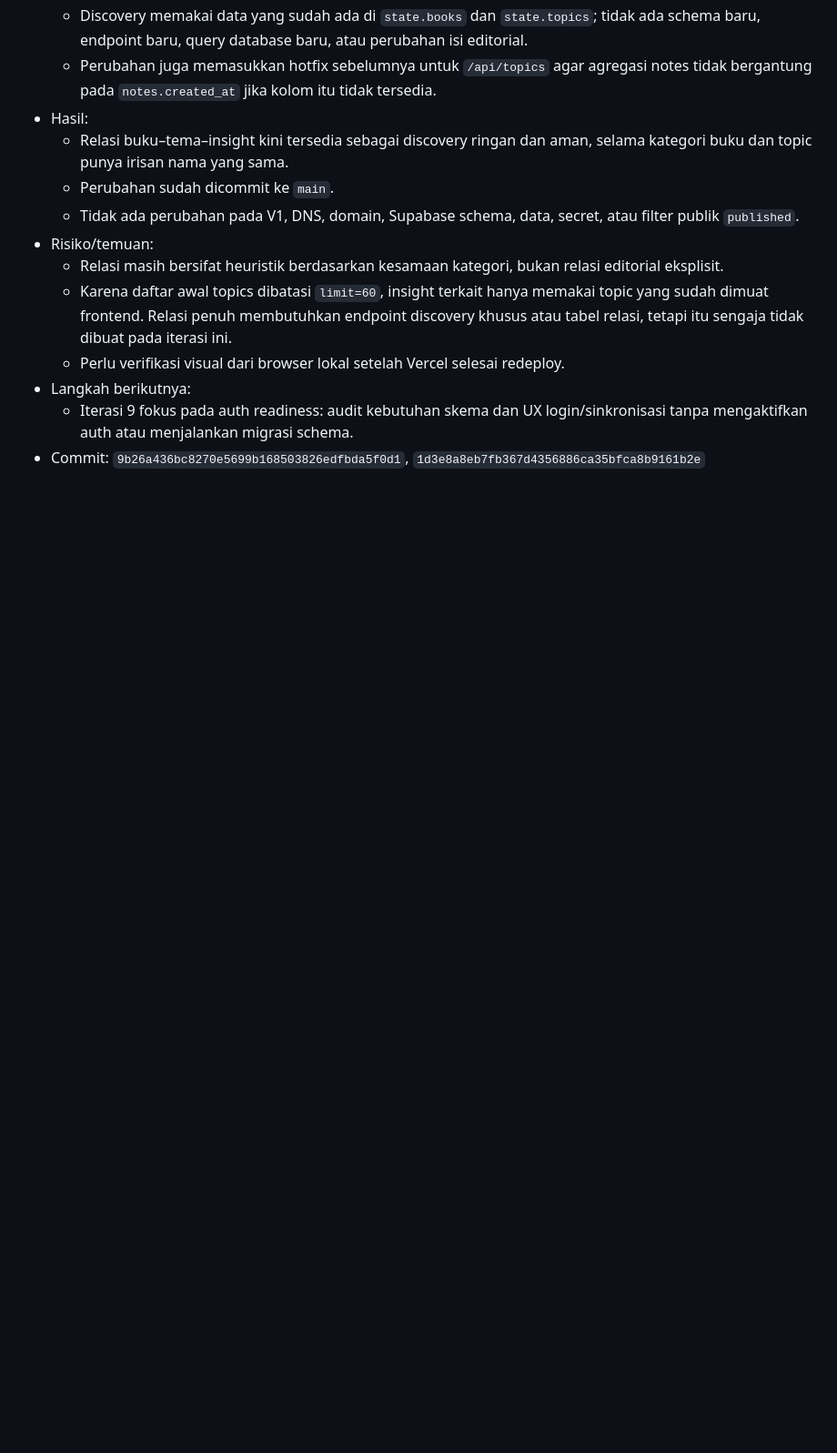
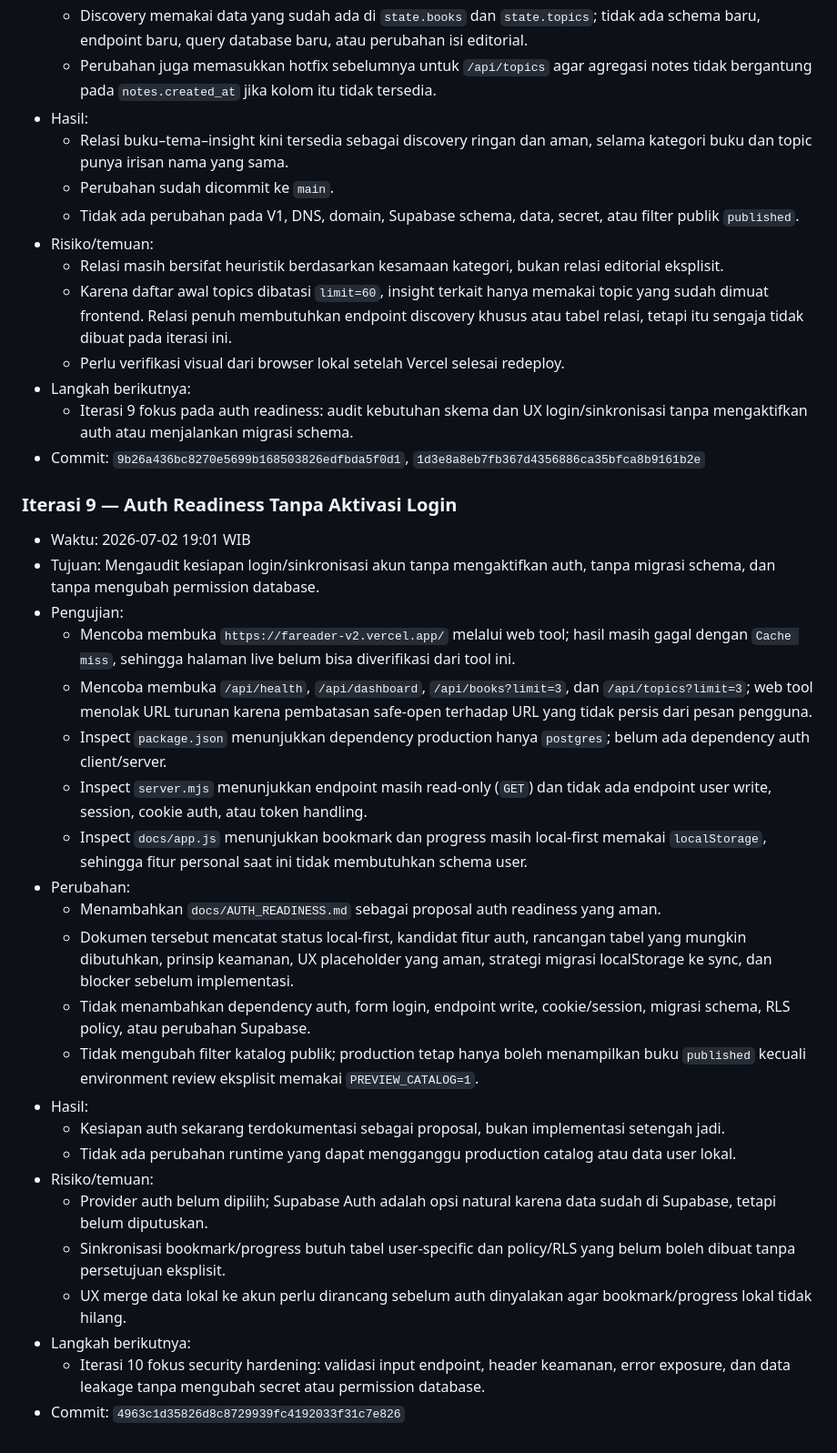
Before and after one commit to faridadamn/fareader-v2, a Markdown page: README.md, the part around the change. Shown at 91% size. Rendered like a GitHub page; blank space fills up the shorter version.

Commit message:
docs: record production iteration 9

```diff
--- a/README.md
+++ b/README.md
@@ -254,4 +254,30 @@ Automation menjalankan maksimal 12 iterasi per jam untuk memperbaiki FA Reader V
   - Iterasi 9 fokus pada auth readiness: audit kebutuhan skema dan UX login/sinkronisasi tanpa mengaktifkan auth atau menjalankan migrasi schema.
 - Commit: `9b26a436bc8270e5699b168503826edfbda5f0d1`, `1d3e8a8eb7fb367d4356886ca35bfca8b9161b2e`
 
+### Iterasi 9 — Auth Readiness Tanpa Aktivasi Login
+
+- Waktu: 2026-07-02 19:01 WIB
+- Tujuan: Mengaudit kesiapan login/sinkronisasi akun tanpa mengaktifkan auth, tanpa migrasi schema, dan tanpa mengubah permission database.
+- Pengujian:
+  - Mencoba membuka `https://fareader-v2.vercel.app/` melalui web tool; hasil masih gagal dengan `Cache miss`, sehingga halaman live belum bisa diverifikasi dari tool ini.
+  - Mencoba membuka `/api/health`, `/api/dashboard`, `/api/books?limit=3`, dan `/api/topics?limit=3`; web tool menolak URL turunan karena pembatasan safe-open terhadap URL yang tidak persis dari pesan pengguna.
+  - Inspect `package.json` menunjukkan dependency production hanya `postgres`; belum ada dependency auth client/server.
+  - Inspect `server.mjs` menunjukkan endpoint masih read-only (`GET`) dan tidak ada endpoint user write, session, cookie auth, atau token handling.
+  - Inspect `docs/app.js` menunjukkan bookmark dan progress masih local-first memakai `localStorage`, sehingga fitur personal saat ini tidak membutuhkan schema user.
+- Perubahan:
+  - Menambahkan `docs/AUTH_READINESS.md` sebagai proposal auth readiness yang aman.
+  - Dokumen tersebut mencatat status local-first, kandidat fitur auth, rancangan tabel yang mungkin dibutuhkan, prinsip keamanan, UX placeholder yang aman, strategi migrasi localStorage ke sync, dan blocker sebelum implementasi.
+  - Tidak menambahkan dependency auth, form login, endpoint write, cookie/session, migrasi schema, RLS policy, atau perubahan Supabase.
+  - Tidak mengubah filter katalog publik; production tetap hanya boleh menampilkan buku `published` kecuali environment review eksplisit memakai `PREVIEW_CATALOG=1`.
+- Hasil:
+  - Kesiapan auth sekarang terdokumentasi sebagai proposal, bukan implementasi setengah jadi.
+  - Tidak ada perubahan runtime yang dapat mengganggu production catalog atau data user lokal.
+- Risiko/temuan:
+  - Provider auth belum dipilih; Supabase Auth adalah opsi natural karena data sudah di Supabase, tetapi belum diputuskan.
+  - Sinkronisasi bookmark/progress butuh tabel user-specific dan policy/RLS yang belum boleh dibuat tanpa persetujuan eksplisit.
+  - UX merge data lokal ke akun perlu dirancang sebelum auth dinyalakan agar bookmark/progress lokal tidak hilang.
+- Langkah berikutnya:
+  - Iterasi 10 fokus security hardening: validasi input endpoint, header keamanan, error exposure, dan data leakage tanpa mengubah secret atau permission database.
+- Commit: `4963c1d35826d8c8729939fc4192033f31c7e826`
+
 <!-- ITERATION_REPORTS_END -->
```
